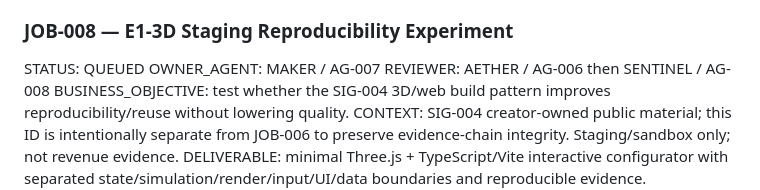
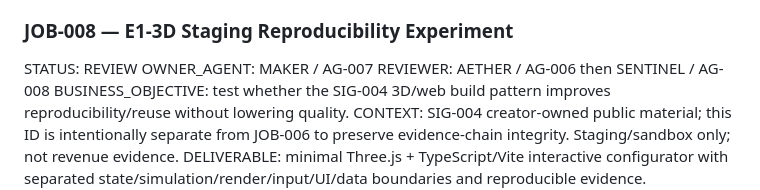
Before and after one commit to anuchit1tube168-cmd/agis-pirate-armada1, a Markdown page: jobs/JOB_QUEUE.md, the part around the change. Drawn GitHub-style.

Commit message:
chore(job-008): sync queue to CI-validated review state

```diff
--- a/jobs/JOB_QUEUE.md
+++ b/jobs/JOB_QUEUE.md
@@ -100,7 +100,7 @@ IF_PASS: mark TODO-011 only after review evidence exists, then execute interview
 IF_FAIL: keep TODO-011 open, identify the missing evidence/access blocker, and change the evidence route rather than inventing an ICP.
 
 ### JOB-008 — E1-3D Staging Reproducibility Experiment
-STATUS: QUEUED
+STATUS: REVIEW
 OWNER_AGENT: MAKER / AG-007
 REVIEWER: AETHER / AG-006 then SENTINEL / AG-008
 BUSINESS_OBJECTIVE: test whether the SIG-004 3D/web build pattern improves reproducibility/reuse without lowering quality.
```
